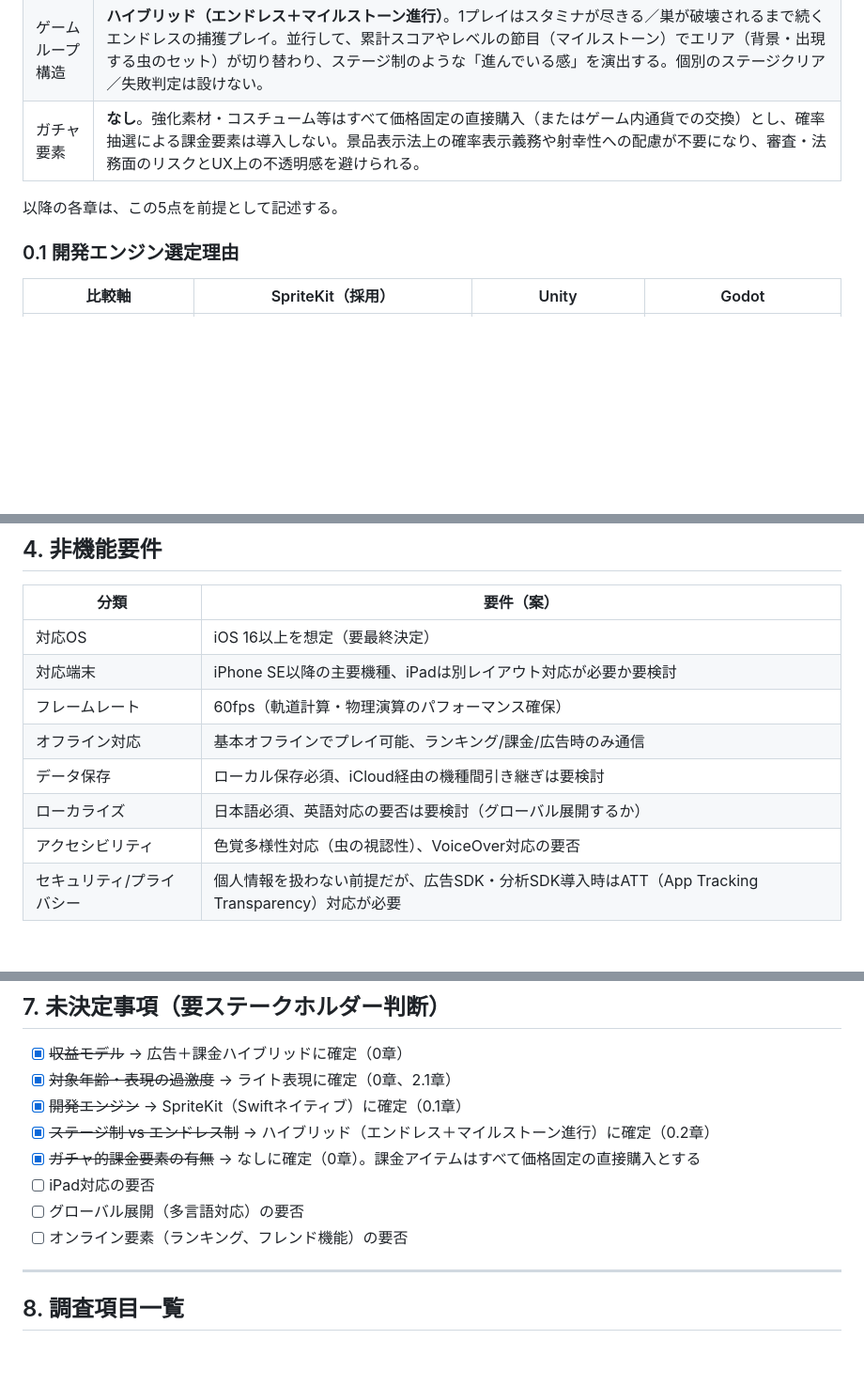
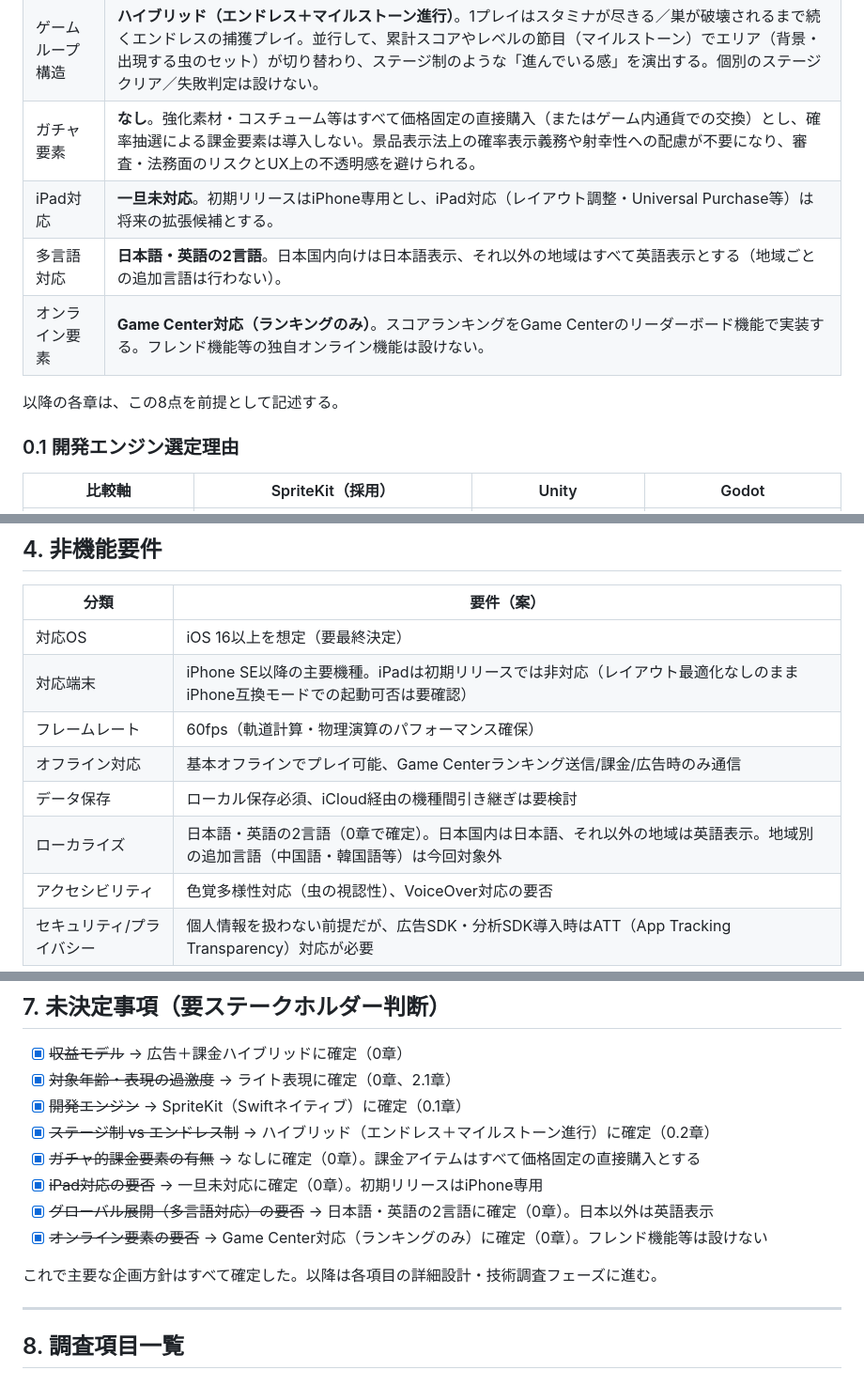
Before and after one commit to kazeellegard-dev/Spider-hunting, a Markdown page: docs/REQUIREMENTS.md, 3 parts joined by grey strips. Shown at 94% size. GitHub-like rendering; blank space fills up the shorter version.

```diff
--- a/docs/REQUIREMENTS.md
+++ b/docs/REQUIREMENTS.md
@@ -14,8 +14,11 @@
 | 開発エンジン | **SpriteKit（Swiftネイティブ）**。iOS専用で展開し、開発者はSwift/iOS開発経験ありのため学習コストが最小。StoreKit 2（課金）・GameKit（実績/ランキング）・広告SDKとのネイティブ連携がしやすく、ビルド/審査まわりの余計な依存も避けられる。 |
 | ゲームループ構造 | **ハイブリッド（エンドレス＋マイルストーン進行）**。1プレイはスタミナが尽きる／巣が破壊されるまで続くエンドレスの捕獲プレイ。並行して、累計スコアやレベルの節目（マイルストーン）でエリア（背景・出現する虫のセット）が切り替わり、ステージ制のような「進んでいる感」を演出する。個別のステージクリア／失敗判定は設けない。 |
 | ガチャ要素 | **なし**。強化素材・コスチューム等はすべて価格固定の直接購入（またはゲーム内通貨での交換）とし、確率抽選による課金要素は導入しない。景品表示法上の確率表示義務や射幸性への配慮が不要になり、審査・法務面のリスクとUX上の不透明感を避けられる。 |
+| iPad対応 | **一旦未対応**。初期リリースはiPhone専用とし、iPad対応（レイアウト調整・Universal Purchase等）は将来の拡張候補とする。 |
+| 多言語対応 | **日本語・英語の2言語**。日本国内向けは日本語表示、それ以外の地域はすべて英語表示とする（地域ごとの追加言語は行わない）。 |
+| オンライン要素 | **Game Center対応（ランキングのみ）**。スコアランキングをGame Centerのリーダーボード機能で実装する。フレンド機能等の独自オンライン機能は設けない。 |
 
-以降の各章は、この5点を前提として記述する。
+以降の各章は、この8点を前提として記述する。
 
 ### 0.1 開発エンジン選定理由
 
@@ -122,11 +125,11 @@
 | 分類 | 要件（案） |
 |---|---|
 | 対応OS | iOS 16以上を想定（要最終決定） |
-| 対応端末 | iPhone SE以降の主要機種、iPadは別レイアウト対応が必要か要検討 |
+| 対応端末 | iPhone SE以降の主要機種。iPadは初期リリースでは非対応（レイアウト最適化なしのままiPhone互換モードでの起動可否は要確認） |
 | フレームレート | 60fps（軌道計算・物理演算のパフォーマンス確保） |
-| オフライン対応 | 基本オフラインでプレイ可能、ランキング/課金/広告時のみ通信 |
+| オフライン対応 | 基本オフラインでプレイ可能、Game Centerランキング送信/課金/広告時のみ通信 |
 | データ保存 | ローカル保存必須、iCloud経由の機種間引き継ぎは要検討 |
-| ローカライズ | 日本語必須、英語対応の要否は要検討（グローバル展開するか） |
+| ローカライズ | 日本語・英語の2言語（0章で確定）。日本国内は日本語、それ以外の地域は英語表示。地域別の追加言語（中国語・韓国語等）は今回対象外 |
 | アクセシビリティ | 色覚多様性対応（虫の視認性）、VoiceOver対応の要否 |
 | セキュリティ/プライバシー | 個人情報を扱わない前提だが、広告SDK・分析SDK導入時はATT（App Tracking Transparency）対応が必要 |
 
@@ -163,9 +166,11 @@
 - [x] ~~開発エンジン~~ → SpriteKit（Swiftネイティブ）に確定（0.1章）
 - [x] ~~ステージ制 vs エンドレス制~~ → ハイブリッド（エンドレス＋マイルストーン進行）に確定（0.2章）
 - [x] ~~ガチャ的課金要素の有無~~ → なしに確定（0章）。課金アイテムはすべて価格固定の直接購入とする
-- [ ] iPad対応の要否
-- [ ] グローバル展開（多言語対応）の要否
-- [ ] オンライン要素（ランキング、フレンド機能）の要否
+- [x] ~~iPad対応の要否~~ → 一旦未対応に確定（0章）。初期リリースはiPhone専用
+- [x] ~~グローバル展開（多言語対応）の要否~~ → 日本語・英語の2言語に確定（0章）。日本以外は英語表示
+- [x] ~~オンライン要素の要否~~ → Game Center対応（ランキングのみ）に確定（0章）。フレンド機能等は設けない
+
+これで主要な企画方針はすべて確定した。以降は各項目の詳細設計・技術調査フェーズに進む。
 
 ---
 
```
Also changed, not shown: other parts of docs/REQUIREMENTS.md (+7 -6 lines).
